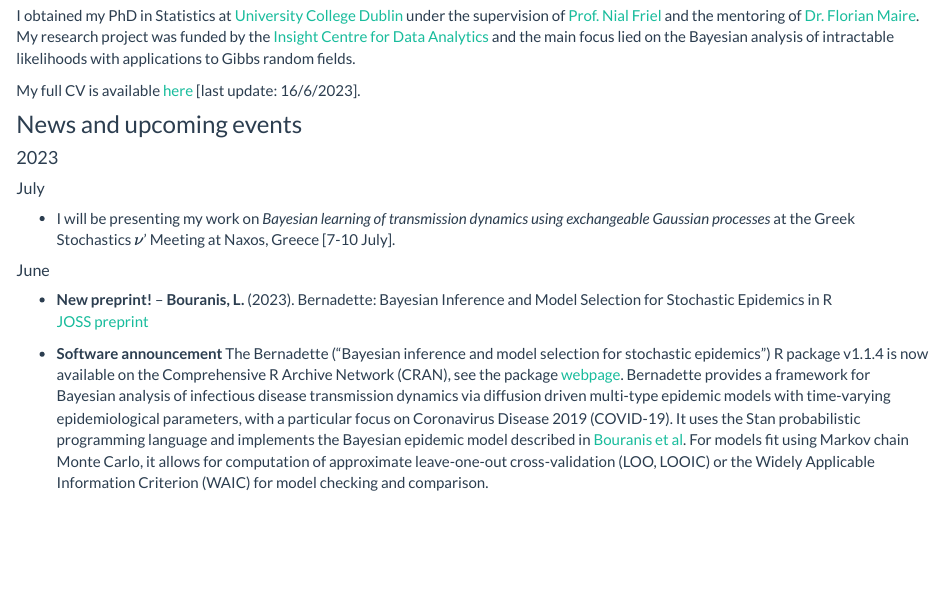
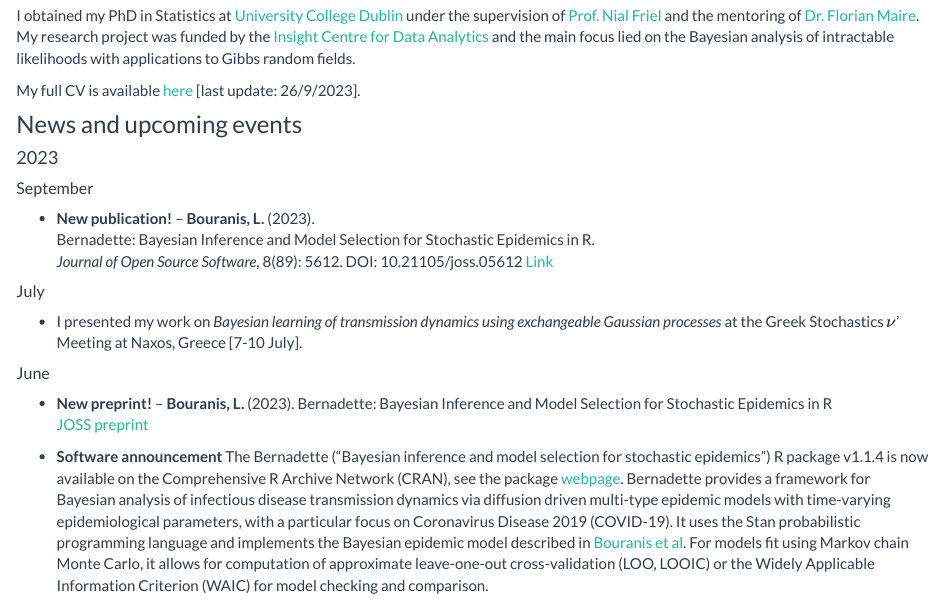
Before and after one commit to lamprosbouranis/lamprosbouranis.github.io, an R Markdown document (index.Rmd): the page in a window 1100 px wide, from 390 px down. Rendered offline with R 4.5, knitr and Pandoc, with nearby package versions; a font, style sheet, LaTeX package, included part or bibliography that could not be used is replaced or left out.

Commit message:
JOSS publication

```diff
--- a/index.Rmd
+++ b/index.Rmd
@@ -25,20 +25,27 @@ I am currently a Marie Sklodowska-Curie Research Fellow at the [Department of St
 
 I obtained my PhD in Statistics at [University College Dublin](http://www.ucd.ie/) under the supervision of [Prof. Nial Friel](https://maths.ucd.ie/~nial/) and the mentoring of [Dr. Florian Maire](https://maths.ucd.ie/~fmaire/). My research project was funded by the [Insight Centre for Data Analytics](http://www.insight-centre.org/) and the main focus lied on the Bayesian analysis of intractable likelihoods with applications to Gibbs random fields.
 
-My full CV is available [here](Bouranis_CV.pdf) [last update: 16/6/2023].
+My full CV is available [here](Bouranis_CV.pdf) [last update: 26/9/2023].
 
 ### News and upcoming events
 
 #### 2023
 
+##### September
+
+* **New publication!** -- **Bouranis, L.** (2023). \
+Bernadette: Bayesian Inference and Model Selection for Stochastic Epidemics in R. \
+*Journal of Open Source Software*, 8(89): 5612. DOI: 10.21105/joss.05612
+[Link](https://joss.theoj.org/papers/10.21105/joss.05612)
+
 ##### July
 
-* I will be presenting my work on _Bayesian learning of transmission dynamics using exchangeable Gaussian processes_ at the Greek Stochastics $\nu$' Meeting at Naxos, Greece [7-10 July].
+* I presented my work on _Bayesian learning of transmission dynamics using exchangeable Gaussian processes_ at the Greek Stochastics $\nu$' Meeting at Naxos, Greece [7-10 July].
 
 ##### June
 
 * **New preprint!** -- **Bouranis, L.** (2023). Bernadette: Bayesian Inference and Model Selection for Stochastic Epidemics in R \
-[JOSS preprint](https://github.com/openjournals/joss-reviews/issues/5541)
+[JOSS preprint](https://github.com/openjournals/joss-reviews/issues/5612)
 
 * **Software announcement** The Bernadette (“Bayesian inference and model selection for stochastic epidemics”) R package v1.1.4 is now available on the Comprehensive R Archive Network (CRAN), see the package [webpage](https://CRAN.R-project.org/package=Bernadette). Bernadette provides a framework for Bayesian analysis of infectious disease transmission dynamics via diffusion driven multi-type epidemic models with time-varying epidemiological parameters, with a particular focus on Coronavirus Disease 2019 (COVID-19). It uses the Stan probabilistic programming language and implements the Bayesian epidemic model described in [Bouranis et al](https://arxiv.org/abs/2211.15229). For models fit using Markov chain Monte Carlo, it allows for computation of approximate leave-one-out cross-validation (LOO, LOOIC) or the Widely Applicable Information Criterion (WAIC) for model checking and comparison.
 
```
Also changed, not shown: research.Rmd (+6 -5 lines), Bouranis_CV.pdf, index.html, research.html.
